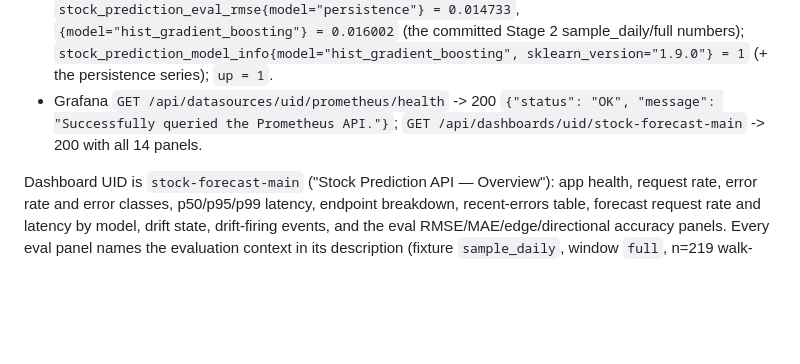
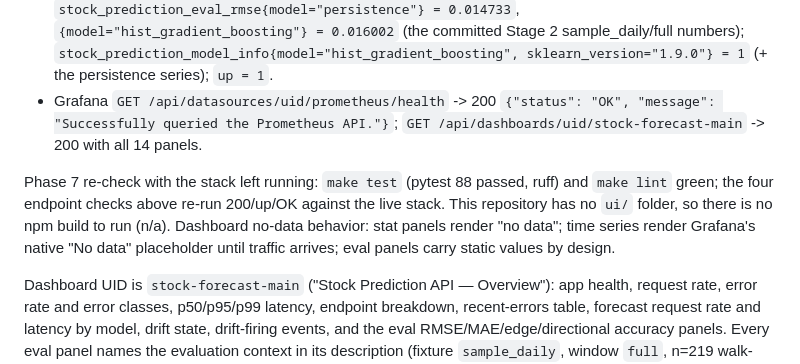
Before and after one commit to PCSchmidt/advanced-stock-prediction-app, a Markdown page: README.md, the part around the change. GitHub-like rendering; blank space fills up the shorter version.

Commit message:
Phase 7: runtime + visual validation recorded (make test 88 passed + lint green, live endpoint checks 200/up/OK with stack left running, no ui/ folder so npm n/a)

```diff
--- a/README.md
+++ b/README.md
@@ -425,6 +425,13 @@ parallel):
   `{"status": "OK", "message": "Successfully queried the Prometheus API."}`;
   `GET /api/dashboards/uid/stock-forecast-main` -> 200 with all 14 panels.
 
+Phase 7 re-check with the stack left running: `make test` (pytest 88 passed,
+ruff) and `make lint` green; the four endpoint checks above re-run 200/up/OK
+against the live stack. This repository has no `ui/` folder, so there is no
+npm build to run (n/a). Dashboard no-data behavior: stat panels render
+"no data"; time series render Grafana's native "No data" placeholder until
+traffic arrives; eval panels carry static values by design.
+
 Dashboard UID is `stock-forecast-main` ("Stock Prediction API — Overview"):
 app health, request rate, error rate and error classes, p50/p95/p99 latency,
 endpoint breakdown, recent-errors table, forecast request rate and latency by
```
